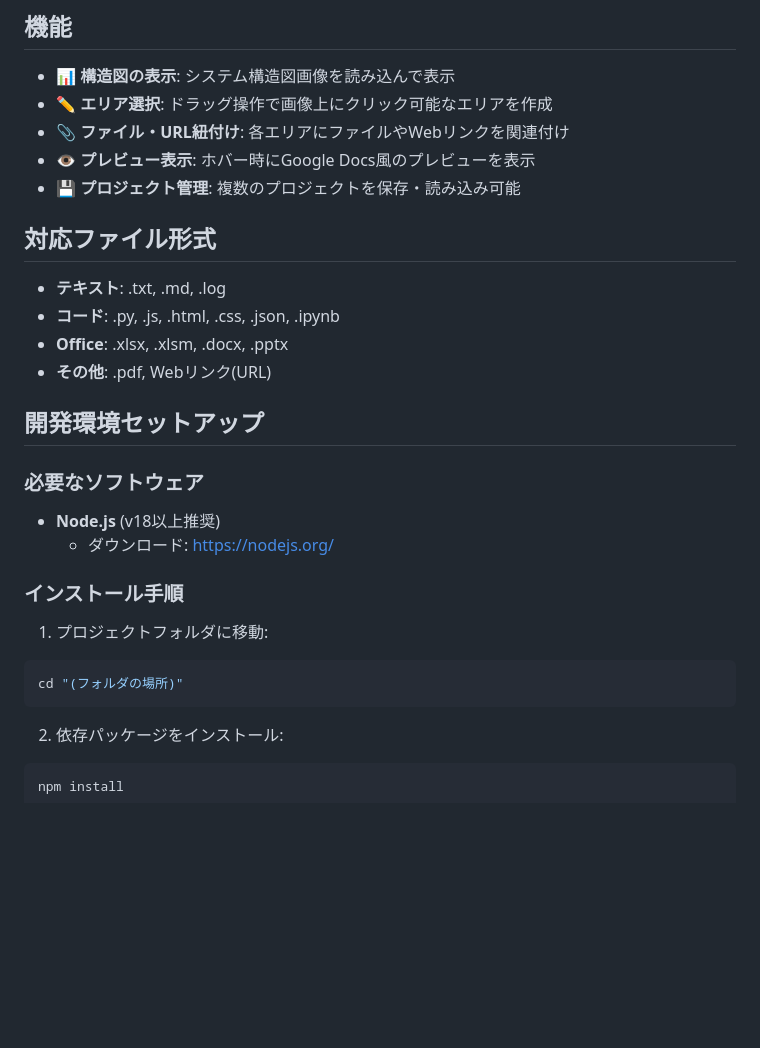
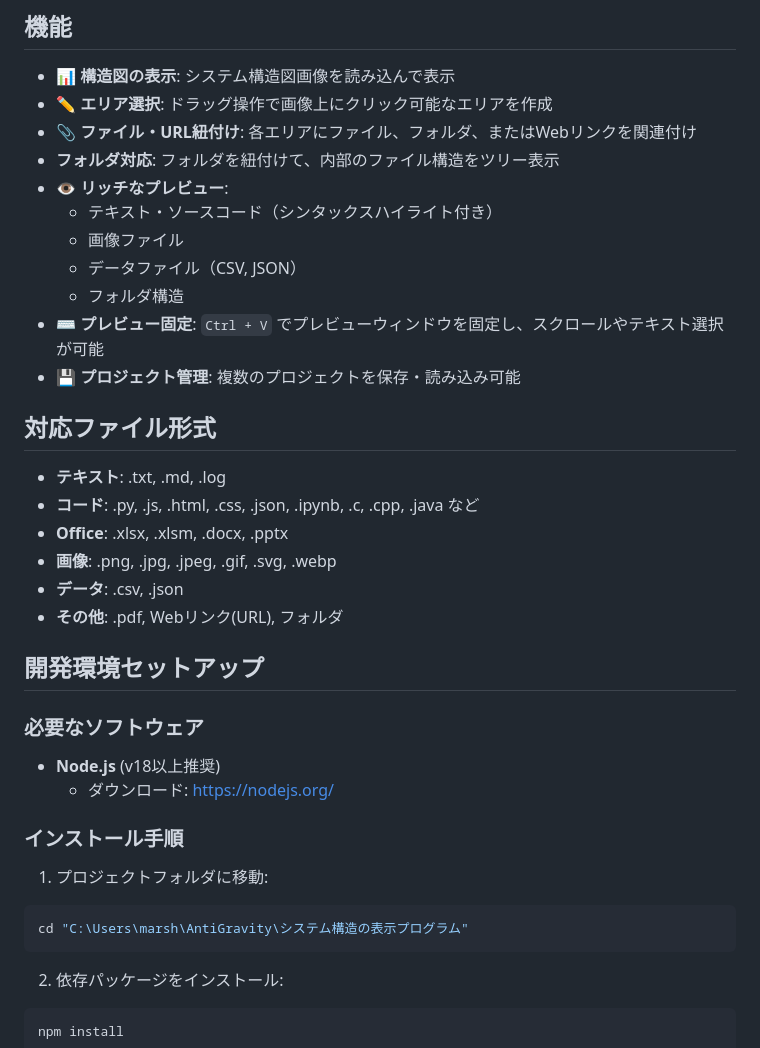
Before and after one commit to OK220131/System-Structure-Viewer, a Markdown page: README.md, the part around the change printed below. Drawn GitHub-style; blank space fills up the shorter version.

````diff
--- a/README.md
+++ b/README.md
@@ -6,16 +6,24 @@
 
 - 📊 **構造図の表示**: システム構造図画像を読み込んで表示
 - ✏️ **エリア選択**: ドラッグ操作で画像上にクリック可能なエリアを作成
-- 📎 **ファイル・URL紐付け**: 各エリアにファイルやWebリンクを関連付け
-- 👁️ **プレビュー表示**: ホバー時にGoogle Docs風のプレビューを表示
+- 📎 **ファイル・URL紐付け**: 各エリアにファイル、フォルダ、またはWebリンクを関連付け
+-   **フォルダ対応**: フォルダを紐付けて、内部のファイル構造をツリー表示
+-  👁️ **リッチなプレビュー**:
+    - テキスト・ソースコード（シンタックスハイライト付き）
+    - 画像ファイル
+    - データファイル（CSV, JSON）
+    - フォルダ構造
+- ⌨️ **プレビュー固定**: `Ctrl + V` でプレビューウィンドウを固定し、スクロールやテキスト選択が可能
 - 💾 **プロジェクト管理**: 複数のプロジェクトを保存・読み込み可能
 
 ## 対応ファイル形式
 
 - **テキスト**: .txt, .md, .log
-- **コード**: .py, .js, .html, .css, .json, .ipynb
+- **コード**: .py, .js, .html, .css, .json, .ipynb, .c, .cpp, .java など
 - **Office**: .xlsx, .xlsm, .docx, .pptx
-- **その他**: .pdf, Webリンク(URL)
+- **画像**: .png, .jpg, .jpeg, .gif, .svg, .webp
+- **データ**: .csv, .json
+- **その他**: .pdf, Webリンク(URL), フォルダ
 
 ## 開発環境セットアップ
 
@@ -28,7 +36,7 @@
 
 1. プロジェクトフォルダに移動:
 ```bash
-cd "(フォルダの場所)"
+cd "C:\Users\marsh\AntiGravity\システム構造の表示プログラム"
 ```
 
 2. 依存パッケージをインストール:
````
Also changed, not shown: other parts of README.md (+16 -50 lines).
